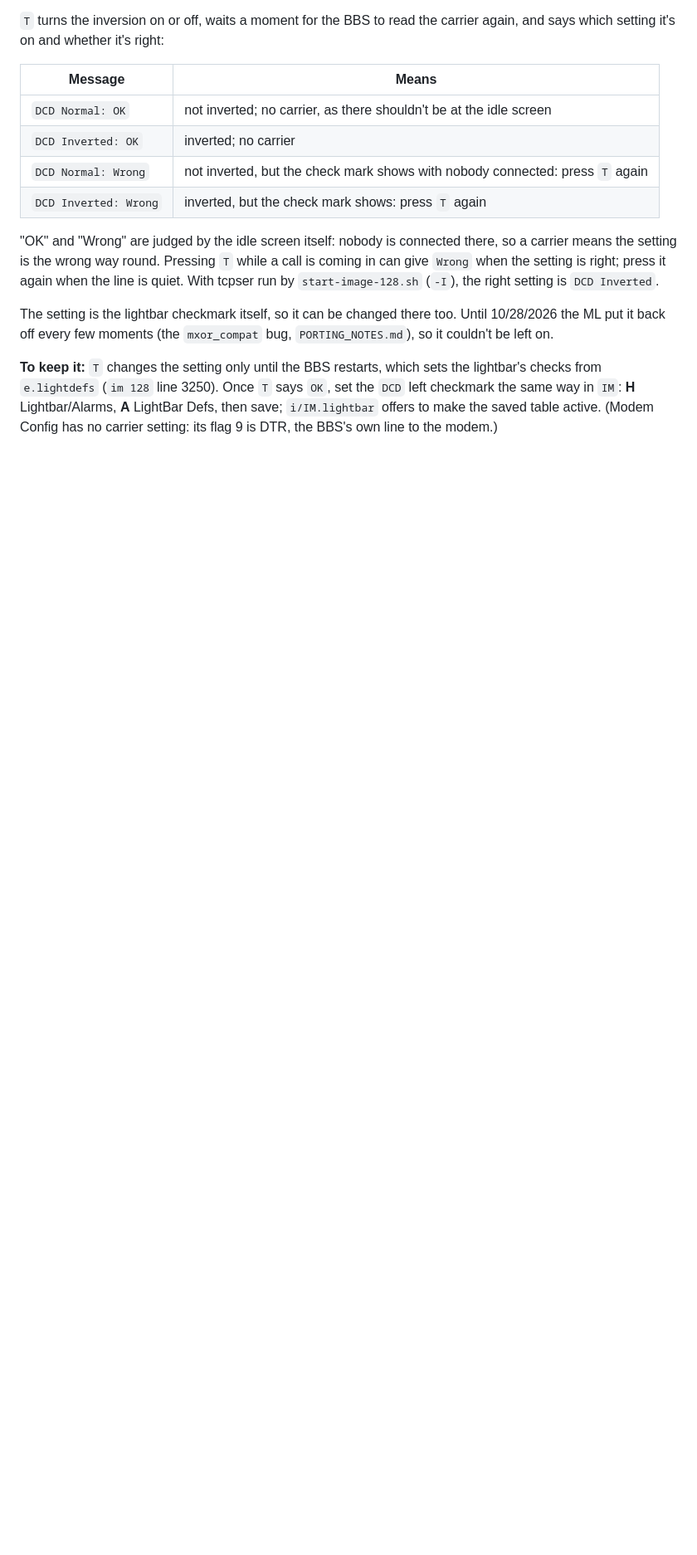
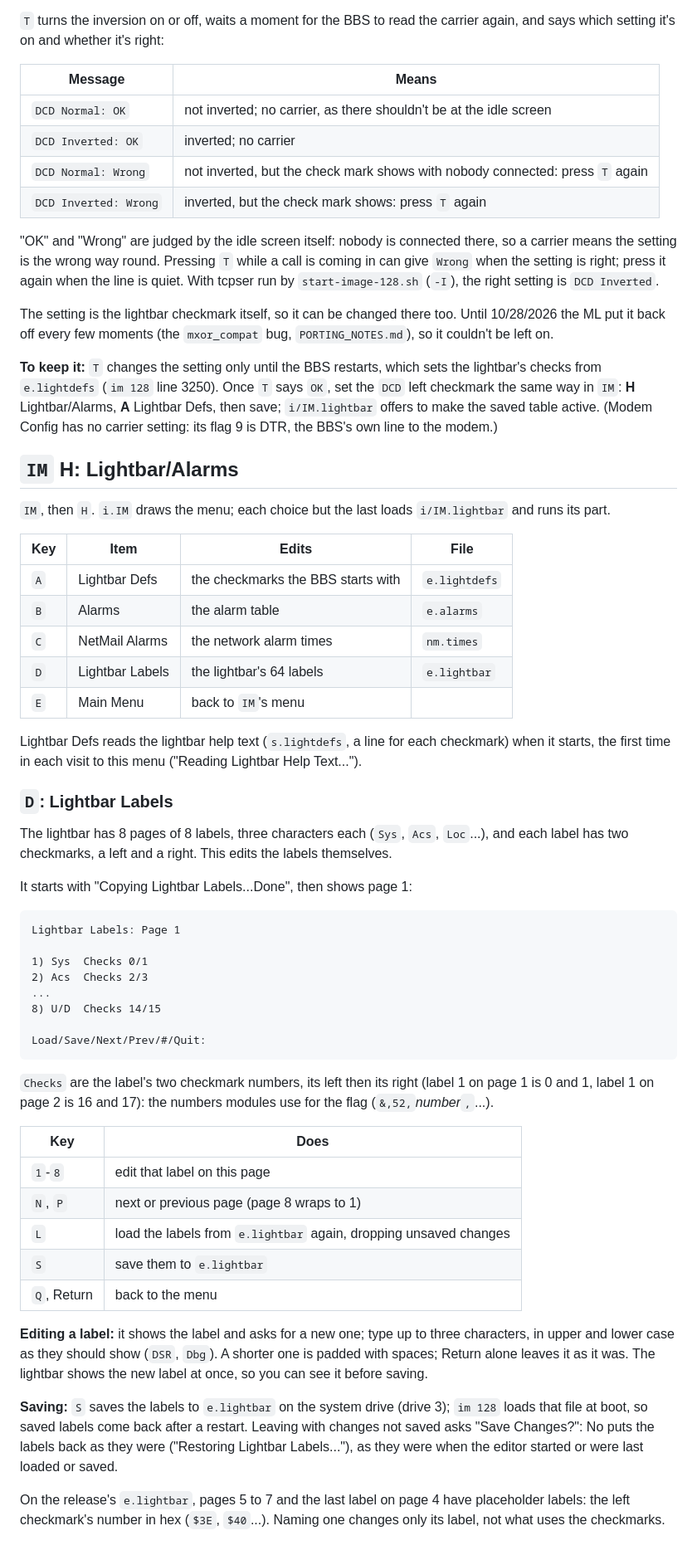
Before and after one commit to Pinacolada64/Image-128, a Markdown page: SYSOP_COMMANDS.md, the part around the change. Shown at 83% size. Drawn GitHub-style; blank space fills up the shorter version.

Commit message:
Docs: IM H (Lightbar/Alarms) and its Lightbar Labels editor
SYSOP_COMMANDS.md: the Lightbar/Alarms menu, and Lightbar Labels: the
screen, checkmark numbers, keys, editing, saving and restoring.
DATA_FILES.md: e.lightbar is also read and saved by i/IM.lightbar.

Co-Authored-By: Claude Opus 5.5 <noreply@anthropic.com>

````diff
--- a/SYSOP_COMMANDS.md
+++ b/SYSOP_COMMANDS.md
@@ -297,6 +297,71 @@ too. Until 10/28/2026 the ML put it back off every few moments (the
 **To keep it:** `T` changes the setting only until the BBS restarts,
 which sets the lightbar's checks from `e.lightdefs` (`im 128` line
 3250). Once `T` says `OK`, set the `DCD` left checkmark the same way in
-`IM`: **H** Lightbar/Alarms, **A** LightBar Defs, then save; `i/IM.lightbar`
+`IM`: **H** Lightbar/Alarms, **A** Lightbar Defs, then save; `i/IM.lightbar`
 offers to make the saved table active. (Modem Config has no carrier
 setting: its flag 9 is DTR, the BBS's own line to the modem.)
+
+## `IM` H: Lightbar/Alarms
+
+`IM`, then `H`. `i.IM` draws the menu; each choice but the last loads
+`i/IM.lightbar` and runs its part.
+
+| Key | Item | Edits | File |
+|---|---|---|---|
+| `A` | Lightbar Defs | the checkmarks the BBS starts with | `e.lightdefs` |
+| `B` | Alarms | the alarm table | `e.alarms` |
+| `C` | NetMail Alarms | the network alarm times | `nm.times` |
+| `D` | Lightbar Labels | the lightbar's 64 labels | `e.lightbar` |
+| `E` | Main Menu | back to `IM`'s menu | |
+
+Lightbar Defs reads the lightbar help text (`s.lightdefs`, a line for
+each checkmark) when it starts, the first time in each visit to this
+menu ("Reading Lightbar Help Text...").
+
+### `D`: Lightbar Labels
+
+The lightbar has 8 pages of 8 labels, three characters each (`Sys`,
+`Acs`, `Loc`...), and each label has two checkmarks, a left and a right.
+This edits the labels themselves.
+
+It starts with "Copying Lightbar Labels...Done", then shows page 1:
+
+```
+Lightbar Labels: Page 1
+
+1) Sys  Checks 0/1
+2) Acs  Checks 2/3
+...
+8) U/D  Checks 14/15
+
+Load/Save/Next/Prev/#/Quit:
+```
+
+`Checks` are the label's two checkmark numbers, its left then its right
+(label 1 on page 1 is 0 and 1, label 1 on page 2 is 16 and 17): the
+numbers modules use for the flag (`&,52,`*number*`,`...).
+
+| Key | Does |
+|---|---|
+| `1`-`8` | edit that label on this page |
+| `N`, `P` | next or previous page (page 8 wraps to 1) |
+| `L` | load the labels from `e.lightbar` again, dropping unsaved changes |
+| `S` | save them to `e.lightbar` |
+| `Q`, Return | back to the menu |
+
+**Editing a label:** it shows the label and asks for a new one; type up
+to three characters, in upper and lower case as they should show (`DSR`,
+`Dbg`). A shorter one is padded with spaces; Return alone leaves it as it
+was. The lightbar shows the new label at once, so you can see it before
+saving.
+
+**Saving:** `S` saves the labels to `e.lightbar` on the system drive
+(drive 3); `im 128` loads that file at boot, so saved labels come back
+after a restart. Leaving with changes not saved asks "Save Changes?": No
+puts the labels back as they were ("Restoring Lightbar Labels..."), as
+they were when the editor started or were last loaded or saved.
+
+On the release's `e.lightbar`, pages 5 to 7 and the last label on page 4
+have placeholder labels: the left checkmark's number in hex (`$3E`,
+`$40`...). Naming one changes only its label, not what uses the
+checkmarks.
````
Also changed, not shown: DATA_FILES.md (+1 -1 lines).
